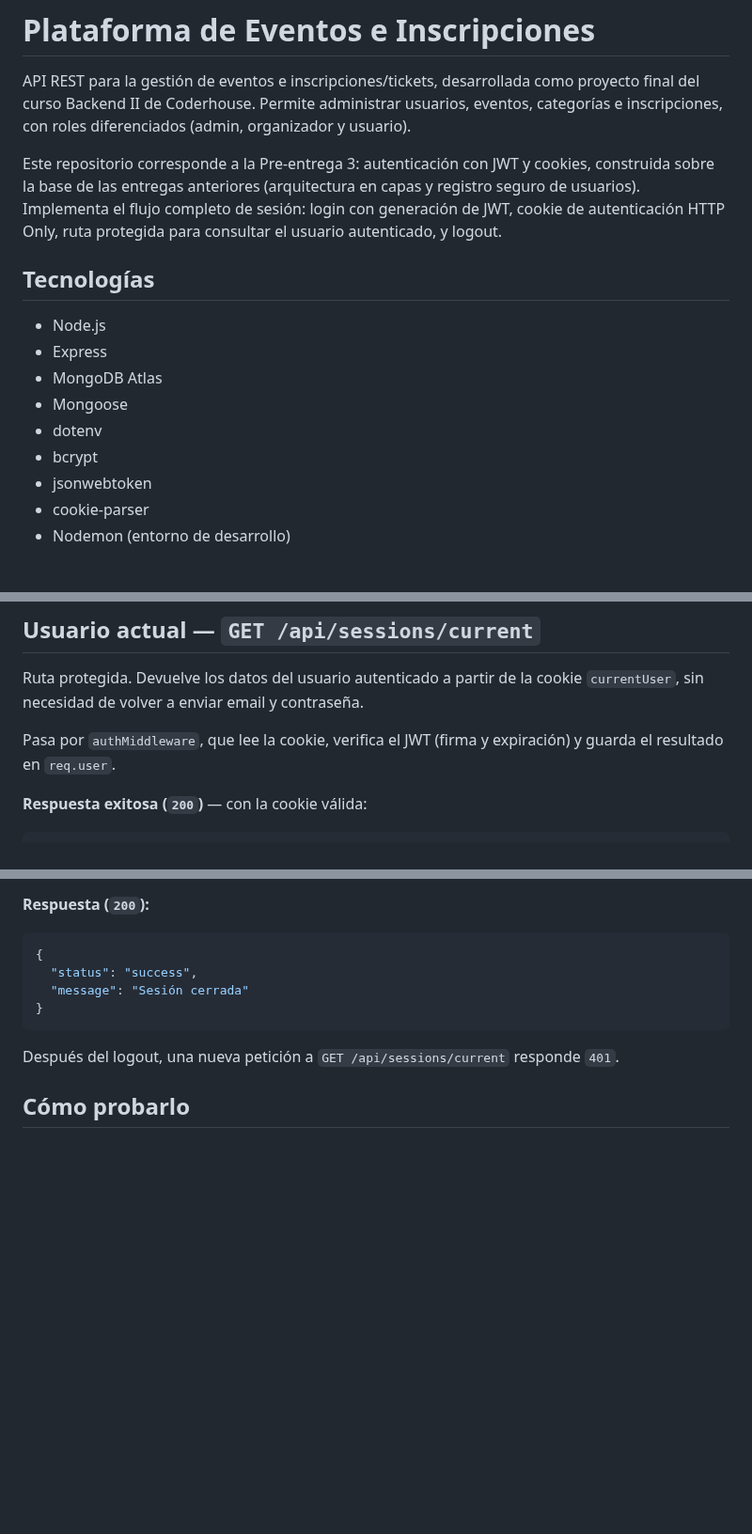
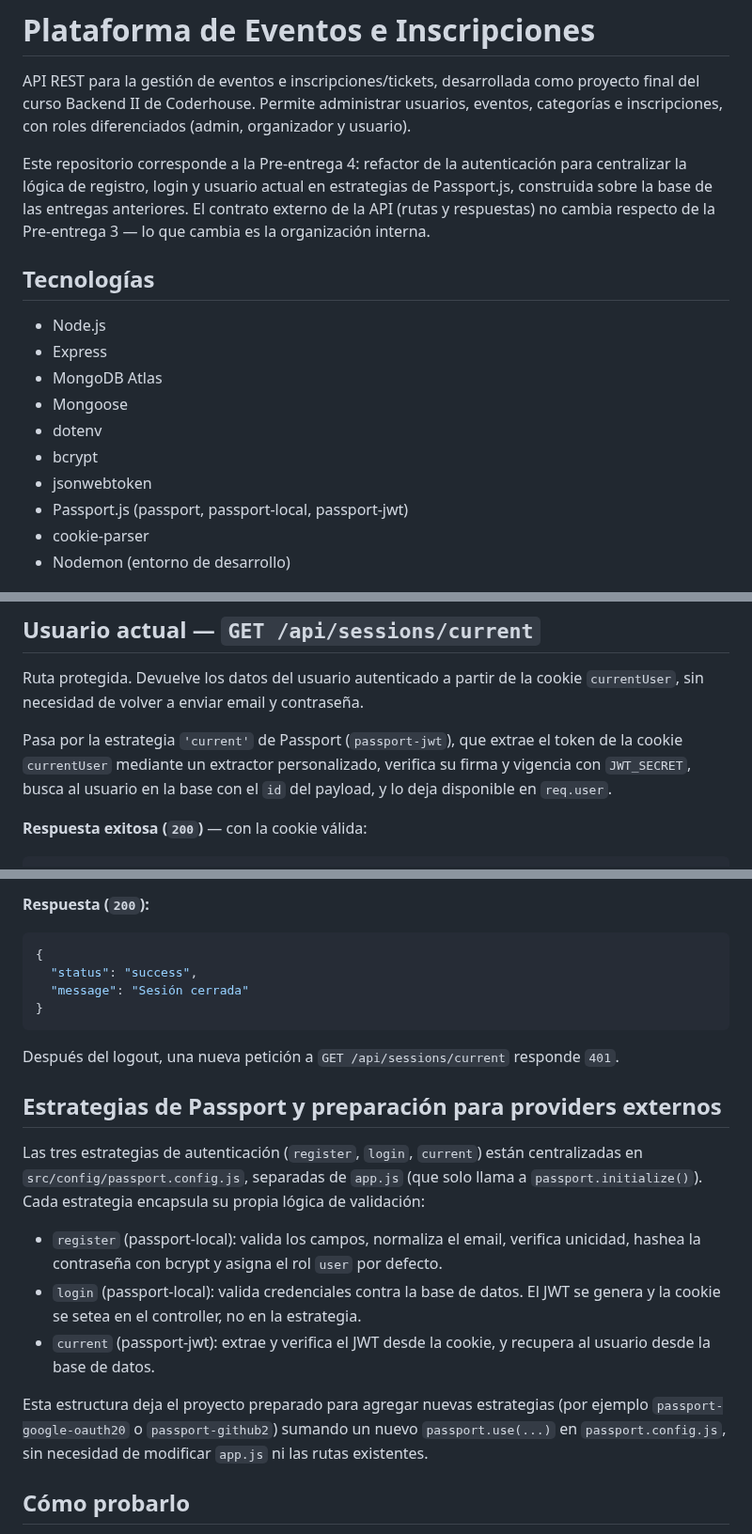
Before and after one commit to Saide133/PlataformaDeEventos, a Markdown page: README.md, 3 parts joined by grey strips. Shown at 94% size. Rendered like a GitHub page; blank space fills up the shorter version.

Commit message:
Centralizar autenticacion con Passport.js (estrategia current via JWT)

```diff
--- a/README.md
+++ b/README.md
@@ -2,7 +2,7 @@
 
 API REST para la gestión de eventos e inscripciones/tickets, desarrollada como proyecto final del curso Backend II de Coderhouse. Permite administrar usuarios, eventos, categorías e inscripciones, con roles diferenciados (admin, organizador y usuario).
 
-Este repositorio corresponde a la Pre-entrega 3: autenticación con JWT y cookies, construida sobre la base de las entregas anteriores (arquitectura en capas y registro seguro de usuarios). Implementa el flujo completo de sesión: login con generación de JWT, cookie de autenticación HTTP Only, ruta protegida para consultar el usuario autenticado, y logout.
+Este repositorio corresponde a la Pre-entrega 4: refactor de la autenticación para centralizar la lógica de registro, login y usuario actual en estrategias de Passport.js, construida sobre la base de las entregas anteriores. El contrato externo de la API (rutas y respuestas) no cambia respecto de la Pre-entrega 3 — lo que cambia es la organización interna.
 
 ## Tecnologías
 
@@ -13,6 +13,7 @@ Este repositorio corresponde a la Pre-entrega 3: autenticación con JWT y cookie
 - dotenv
 - bcrypt
 - jsonwebtoken
+- Passport.js (passport, passport-local, passport-jwt)
 - cookie-parser
 - Nodemon (entorno de desarrollo)
 
@@ -195,7 +196,7 @@ El JWT se firma con `JWT_SECRET` y expira según `JWT_EXPIRES_IN`. Su payload co
 
 Ruta protegida. Devuelve los datos del usuario autenticado a partir de la cookie `currentUser`, sin necesidad de volver a enviar email y contraseña.
 
-Pasa por `authMiddleware`, que lee la cookie, verifica el JWT (firma y expiración) y guarda el resultado en `req.user`.
+Pasa por la estrategia `'current'` de Passport (`passport-jwt`), que extrae el token de la cookie `currentUser` mediante un extractor personalizado, verifica su firma y vigencia con `JWT_SECRET`, busca al usuario en la base con el `id` del payload, y lo deja disponible en `req.user`.
 
 **Respuesta exitosa (`200`)** — con la cookie válida:
 
@@ -234,6 +235,16 @@ Elimina la cookie `currentUser`, cerrando la sesión.
 
 Después del logout, una nueva petición a `GET /api/sessions/current` responde `401`.
 
+## Estrategias de Passport y preparación para providers externos
+
+Las tres estrategias de autenticación (`register`, `login`, `current`) están centralizadas en `src/config/passport.config.js`, separadas de `app.js` (que solo llama a `passport.initialize()`). Cada estrategia encapsula su propia lógica de validación:
+
+- `register` (passport-local): valida los campos, normaliza el email, verifica unicidad, hashea la contraseña con bcrypt y asigna el rol `user` por defecto.
+- `login` (passport-local): valida credenciales contra la base de datos. El JWT se genera y la cookie se setea en el controller, no en la estrategia.
+- `current` (passport-jwt): extrae y verifica el JWT desde la cookie, y recupera al usuario desde la base de datos.
+
+Esta estructura deja el proyecto preparado para agregar nuevas estrategias (por ejemplo `passport-google-oauth20` o `passport-github2`) sumando un nuevo `passport.use(...)` en `passport.config.js`, sin necesidad de modificar `app.js` ni las rutas existentes.
+
 ## Cómo probarlo
 
 Con el servidor corriendo (`npm run dev`), usar Postman o Insomnia (con las cookies habilitadas, ya que el login depende de ellas) para probar, en orden:
```
Also changed, not shown: capturas/current-401-token-manipulado.png (added), 7 other files.
